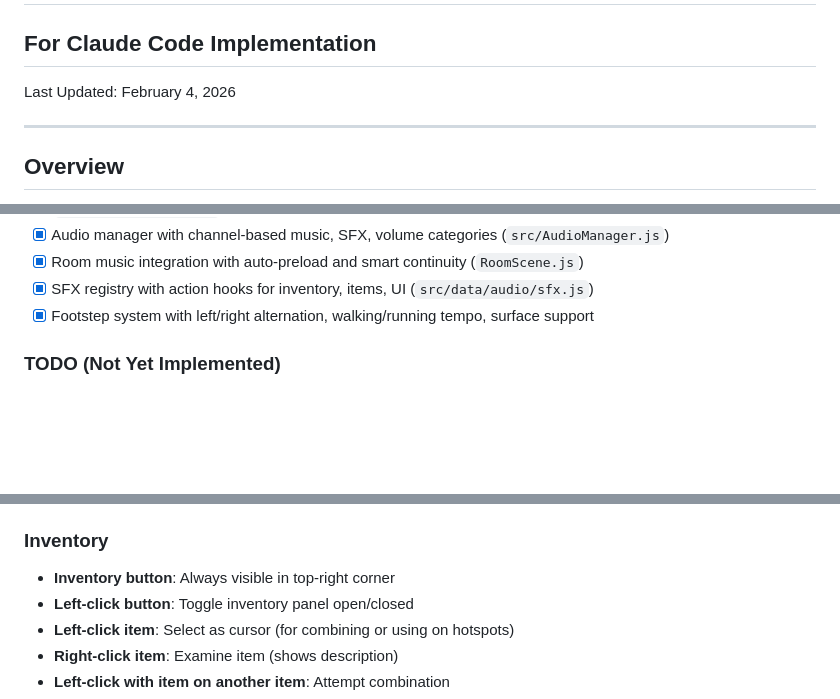
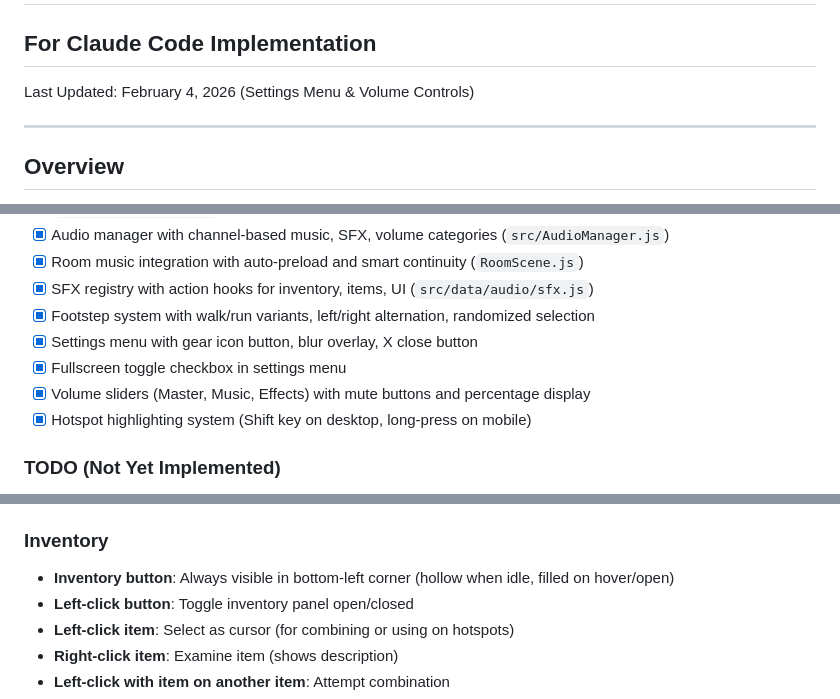
Before and after one commit to pond-scumm/The-Sandwich-Horror, a Markdown page: ARCHITECTURE_GUIDE.md, 3 parts joined by grey strips. Rendered like a GitHub page; blank space fills up the shorter version.

```diff
--- a/ARCHITECTURE_GUIDE.md
+++ b/ARCHITECTURE_GUIDE.md
@@ -1,7 +1,7 @@
 # The Sandwich Horror — Architecture Guide
 ## For Claude Code Implementation
 
-Last Updated: February 4, 2026
+Last Updated: February 4, 2026 (Settings Menu & Volume Controls)
 
 ---
 
@@ -35,7 +35,11 @@ This document captures all architecture decisions made during planning. Claude C
 - [x] Audio manager with channel-based music, SFX, volume categories (`src/AudioManager.js`)
 - [x] Room music integration with auto-preload and smart continuity (`RoomScene.js`)
 - [x] SFX registry with action hooks for inventory, items, UI (`src/data/audio/sfx.js`)
-- [x] Footstep system with left/right alternation, walking/running tempo, surface support
+- [x] Footstep system with walk/run variants, left/right alternation, randomized selection
+- [x] Settings menu with gear icon button, blur overlay, X close button
+- [x] Fullscreen toggle checkbox in settings menu
+- [x] Volume sliders (Master, Music, Effects) with mute buttons and percentage display
+- [x] Hotspot highlighting system (Shift key on desktop, long-press on mobile)
 
 ### TODO (Not Yet Implemented)
 - [x] **Item-on-item combinations** — Click item B while item A is selected to combine (`tryCombineItems` in BaseScene.js)
@@ -528,7 +547,7 @@ src/
 - NPC detection: hotspots with `type: 'npc'` or `isNPC: true` get "Talk To" instead of "Use"
 
 ### Inventory
-- **Inventory button**: Always visible in top-right corner
+- **Inventory button**: Always visible in bottom-left corner (hollow when idle, filled on hover/open)
 - **Left-click button**: Toggle inventory panel open/closed
 - **Left-click item**: Select as cursor (for combining or using on hotspots)
 - **Right-click item**: Examine item (shows description)
```
Also changed, not shown: other parts of ARCHITECTURE_GUIDE.md (+114 -16 lines).
